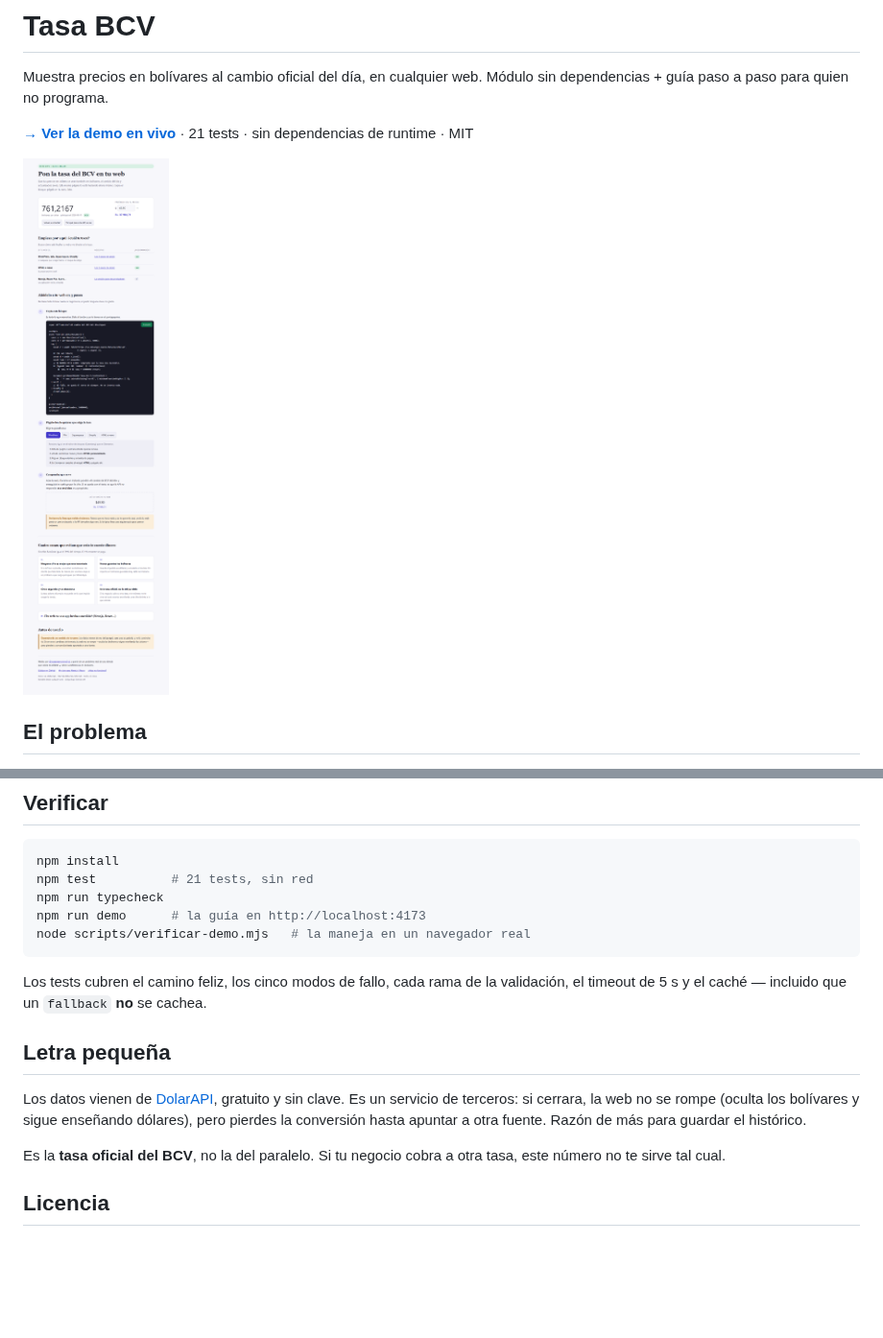
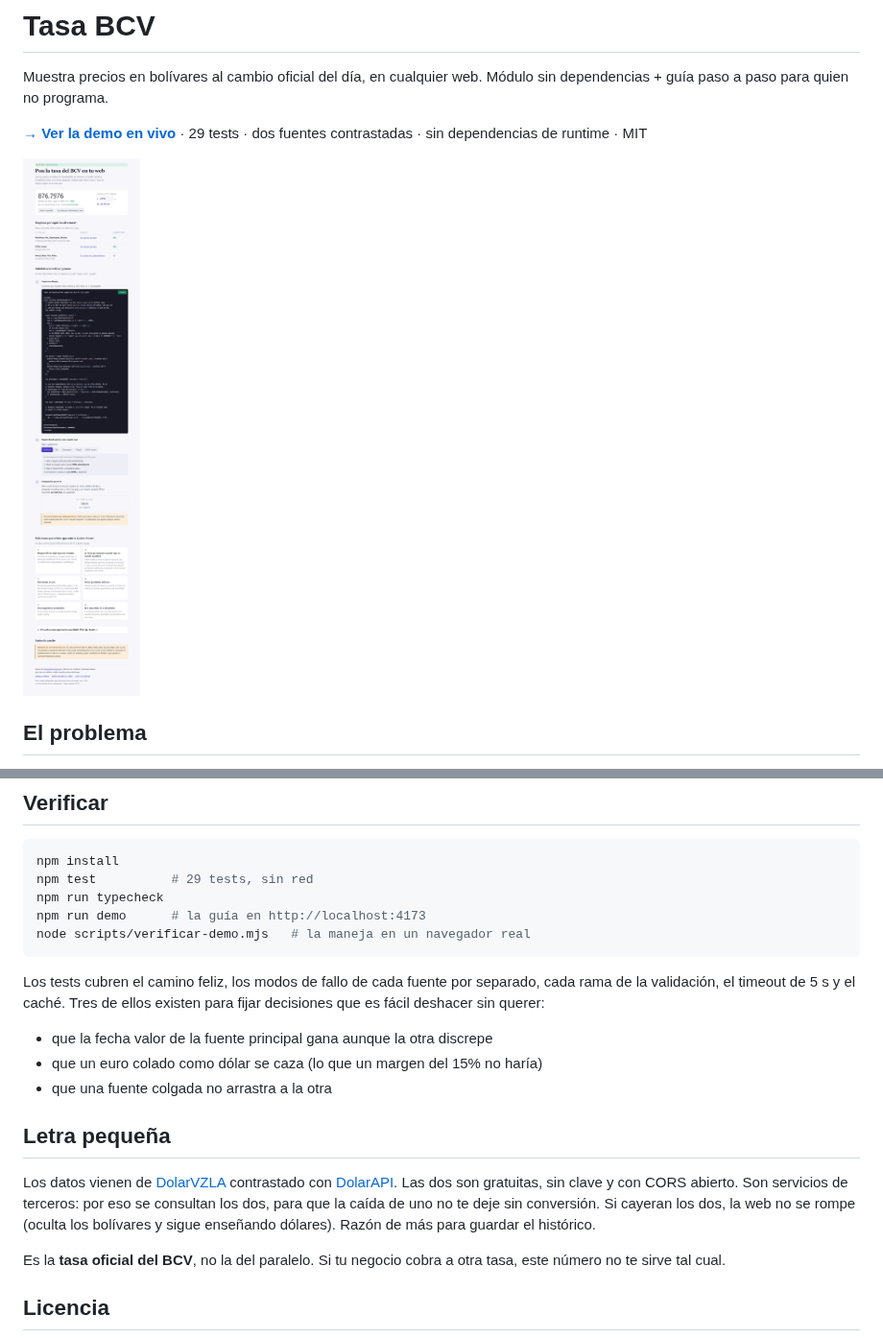
Before and after one commit to josephamselem2-ai/tasa-bcv, a Markdown page: README.md, 2 parts joined by grey strips. Shown at 96% size. GitHub-like rendering; pictures changed too: demo/capturas/guia-completa.png; blank space fills up the shorter version.

````diff
--- a/README.md
+++ b/README.md
@@ -4,7 +4,7 @@ Muestra precios en bolívares al cambio oficial del día, en cualquier web.
 Módulo sin dependencias + guía paso a paso para quien no programa.
 
 **[→ Ver la demo en vivo](https://josephamselem2-ai.github.io/tasa-bcv/)** ·
-21 tests · sin dependencias de runtime · MIT
+29 tests · dos fuentes contrastadas · sin dependencias de runtime · MIT
 
 <!-- La demo se publica sola con .github/workflows/pages.yml -->
 
@@ -98,22 +139,28 @@ Si tu proyecto es JavaScript sin TypeScript, usa el compilado
 
 ```bash
 npm install
-npm test          # 21 tests, sin red
+npm test          # 29 tests, sin red
 npm run typecheck
 npm run demo      # la guía en http://localhost:4173
 node scripts/verificar-demo.mjs   # la maneja en un navegador real
 ```
 
-Los tests cubren el camino feliz, los cinco modos de fallo, cada rama de la
-validación, el timeout de 5 s y el caché — incluido que un `fallback` **no** se
-cachea.
+Los tests cubren el camino feliz, los modos de fallo de cada fuente por
+separado, cada rama de la validación, el timeout de 5 s y el caché. Tres de
+ellos existen para fijar decisiones que es fácil deshacer sin querer:
+
+- que la fecha valor de la fuente principal gana aunque la otra discrepe
+- que un euro colado como dólar se caza (lo que un margen del 15% no haría)
+- que una fuente colgada no arrastra a la otra
 
 ## Letra pequeña
 
-Los datos vienen de [DolarAPI](https://ve.dolarapi.com), gratuito y sin clave.
-Es un servicio de terceros: si cerrara, la web no se rompe (oculta los
-bolívares y sigue enseñando dólares), pero pierdes la conversión hasta apuntar
-a otra fuente. Razón de más para guardar el histórico.
+Los datos vienen de [DolarVZLA](https://rates.dolarvzla.com/bcv/current.json)
+contrastado con [DolarAPI](https://ve.dolarapi.com). Las dos son gratuitas, sin
+clave y con CORS abierto. Son servicios de terceros: por eso se consultan los
+dos, para que la caída de uno no te deje sin conversión. Si cayeran los dos, la
+web no se rompe (oculta los bolívares y sigue enseñando dólares). Razón de más
+para guardar el histórico.
 
 Es la **tasa oficial del BCV**, no la del paralelo. Si tu negocio cobra a otra
 tasa, este número no te sirve tal cual.
````
Also changed, not shown: other parts of README.md (+46 -5 lines), demo/capturas/cabecera.png (added), demo/capturas/con-tasa.png, demo/capturas/sin-tasa.png, 9 other files.
